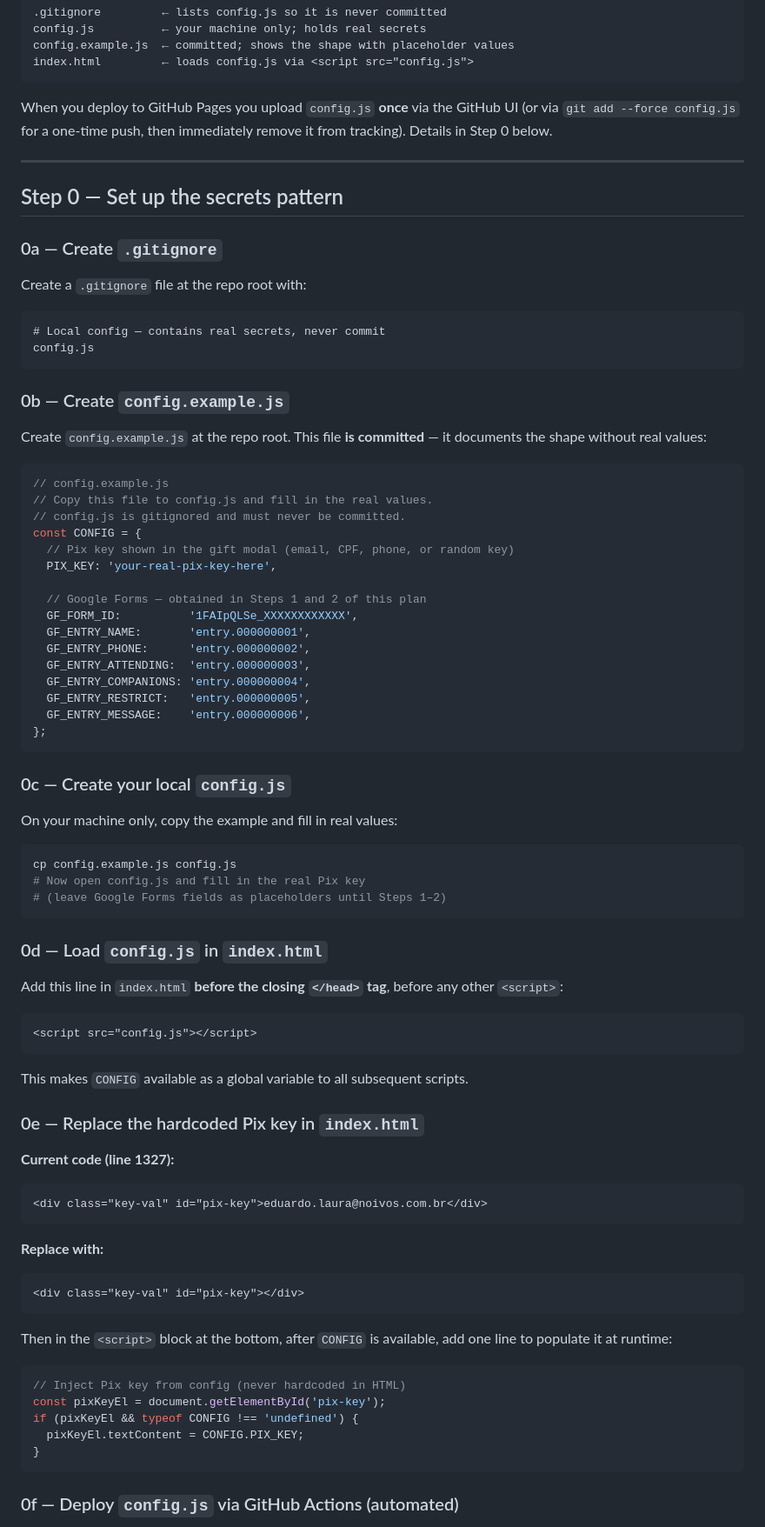
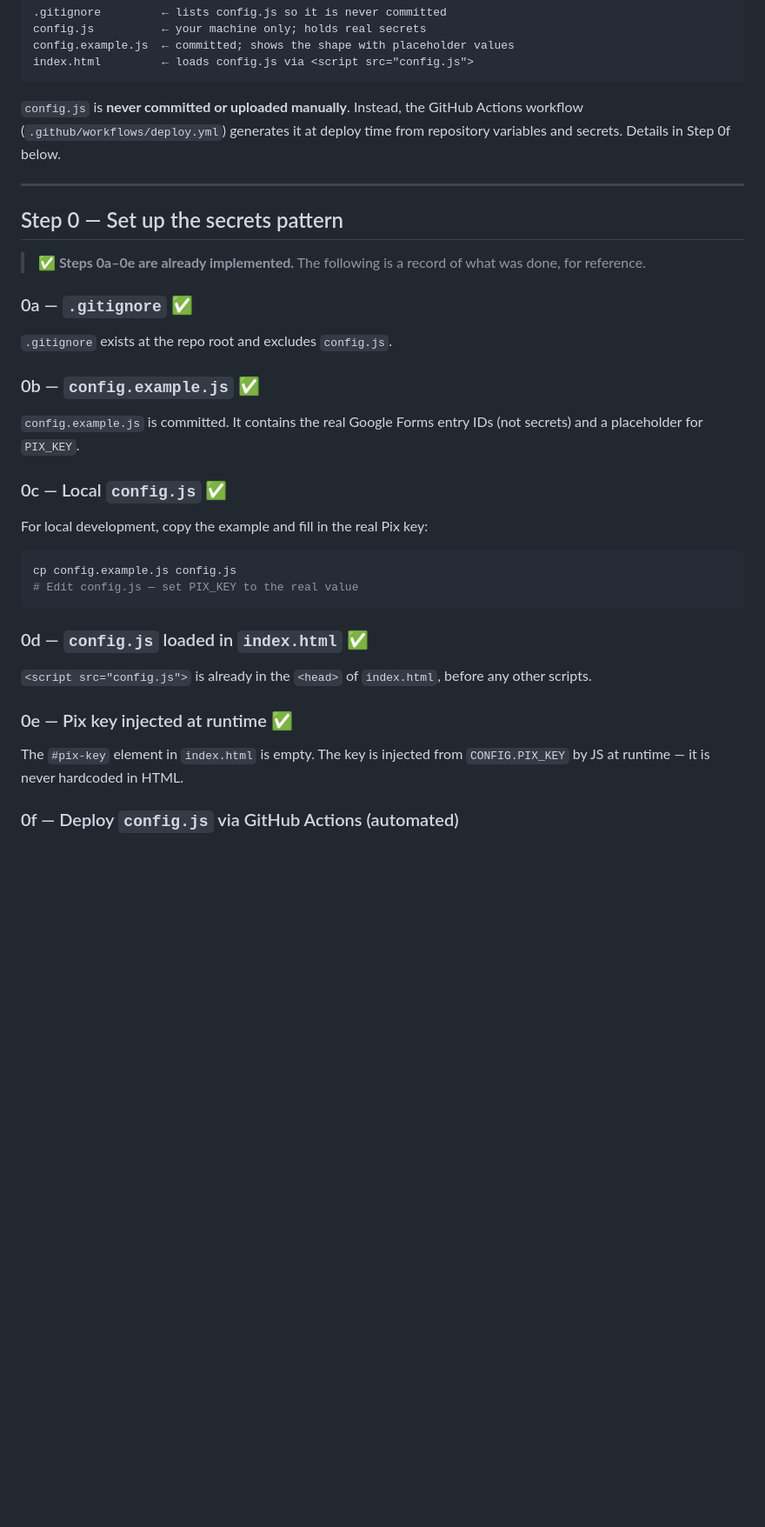
Before and after one commit to etorres1974/noivos, a Markdown page: GOOGLE_FORMS_RSVP.md, the part around one of its changes. Shown at 87% size. GitHub-like rendering; blank space fills up the shorter version.

````diff
--- a/GOOGLE_FORMS_RSVP.md
+++ b/GOOGLE_FORMS_RSVP.md
@@ -56,90 +56,44 @@ config.example.js  ← committed; shows the shape with placeholder values
 index.html         ← loads config.js via <script src="config.js">
 ```
 
-When you deploy to GitHub Pages you upload `config.js` **once** via the
-GitHub UI (or via `git add --force config.js` for a one-time push, then
-immediately remove it from tracking). Details in Step 0 below.
+`config.js` is **never committed or uploaded manually**. Instead, the
+GitHub Actions workflow (`.github/workflows/deploy.yml`) generates it at
+deploy time from repository variables and secrets. Details in Step 0f below.
 
 ---
 
 ## Step 0 — Set up the secrets pattern
 
-### 0a — Create `.gitignore`
+> **✅ Steps 0a–0e are already implemented.** The following is a record
+> of what was done, for reference.
 
-Create a `.gitignore` file at the repo root with:
+### 0a — `.gitignore` ✅
 
-```
-# Local config — contains real secrets, never commit
-config.js
-```
+`.gitignore` exists at the repo root and excludes `config.js`.
 
-### 0b — Create `config.example.js`
+### 0b — `config.example.js` ✅
 
-Create `config.example.js` at the repo root. This file **is committed** —
-it documents the shape without real values:
+`config.example.js` is committed. It contains the real Google Forms entry
+IDs (not secrets) and a placeholder for `PIX_KEY`.
 
-```js
-// config.example.js
-// Copy this file to config.js and fill in the real values.
-// config.js is gitignored and must never be committed.
-const CONFIG = {
-  // Pix key shown in the gift modal (email, CPF, phone, or random key)
-  PIX_KEY: 'your-real-pix-key-here',
+### 0c — Local `config.js` ✅
 
-  // Google Forms — obtained in Steps 1 and 2 of this plan
-  GF_FORM_ID:          '1FAIpQLSe_XXXXXXXXXXXX',
-  GF_ENTRY_NAME:       'entry.000000001',
-  GF_ENTRY_PHONE:      'entry.000000002',
-  GF_ENTRY_ATTENDING:  'entry.000000003',
-  GF_ENTRY_COMPANIONS: 'entry.000000004',
-  GF_ENTRY_RESTRICT:   'entry.000000005',
-  GF_ENTRY_MESSAGE:    'entry.000000006',
-};
-```
-
-### 0c — Create your local `config.js`
-
-On your machine only, copy the example and fill in real values:
+For local development, copy the example and fill in the real Pix key:
 
 ```bash
 cp config.example.js config.js
-# Now open config.js and fill in the real Pix key
-# (leave Google Forms fields as placeholders until Steps 1–2)
+# Edit config.js — set PIX_KEY to the real value
 ```
 
-### 0d — Load `config.js` in `index.html`
+### 0d — `config.js` loaded in `index.html` ✅
 
-Add this line in `index.html` **before the closing `</head>` tag**,
-before any other `<script>`:
+`<script src="config.js">` is already in the `<head>` of `index.html`,
+before any other scripts.
 
-```html
-<script src="config.js"></script>
-```
+### 0e — Pix key injected at runtime ✅
 
-This makes `CONFIG` available as a global variable to all subsequent scripts.
-
-### 0e — Replace the hardcoded Pix key in `index.html`
-
-**Current code (line 1327):**
-```html
-<div class="key-val" id="pix-key">eduardo.laura@noivos.com.br</div>
-```
-
-**Replace with:**
-```html
-<div class="key-val" id="pix-key"></div>
-```
-
-Then in the `<script>` block at the bottom, after `CONFIG` is available,
-add one line to populate it at runtime:
-
-```js
-// Inject Pix key from config (never hardcoded in HTML)
-const pixKeyEl = document.getElementById('pix-key');
-if (pixKeyEl && typeof CONFIG !== 'undefined') {
-  pixKeyEl.textContent = CONFIG.PIX_KEY;
-}
-```
+The `#pix-key` element in `index.html` is empty. The key is injected
+from `CONFIG.PIX_KEY` by JS at runtime — it is never hardcoded in HTML.
 
 ### 0f — Deploy `config.js` via GitHub Actions (automated)
 
````
Also changed, not shown: other parts of GOOGLE_FORMS_RSVP.md (+5 -5 lines), CLAUDE.md (+57 -33 lines), README.md (+48 -25 lines).
